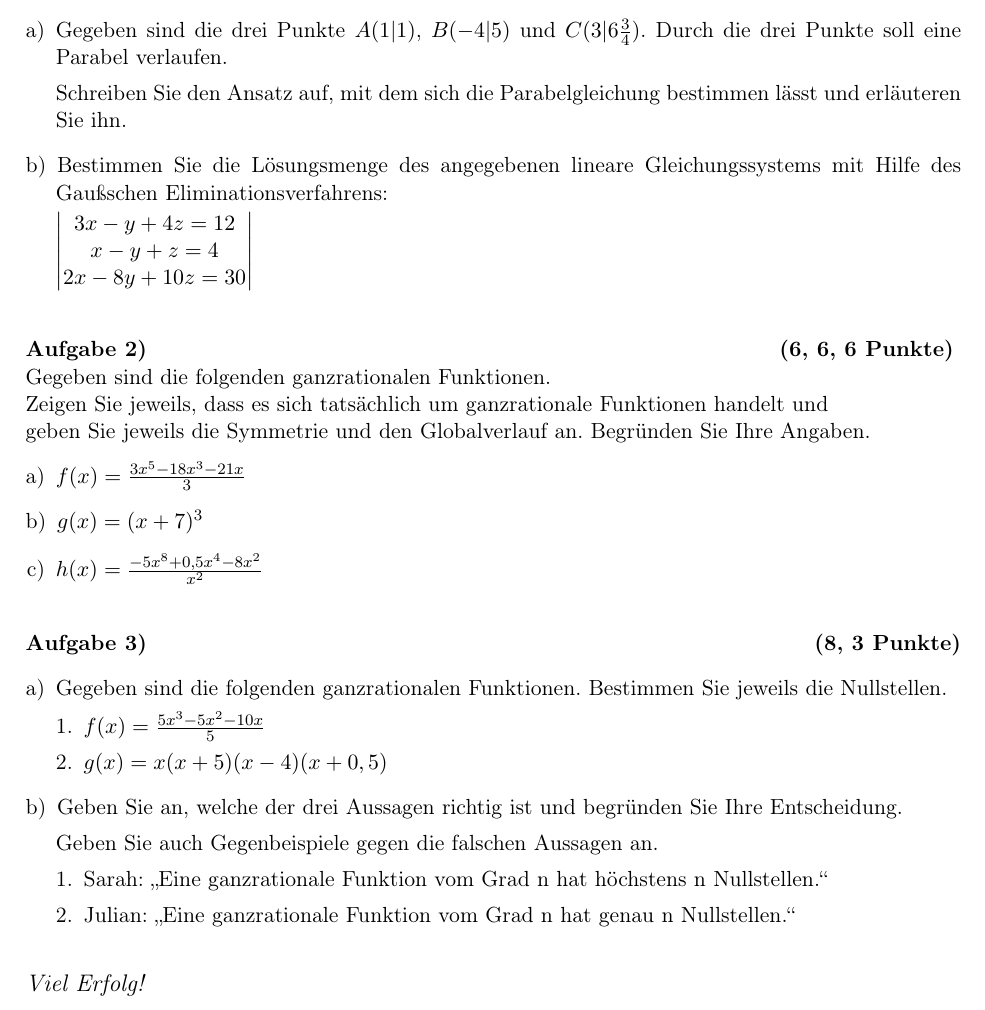
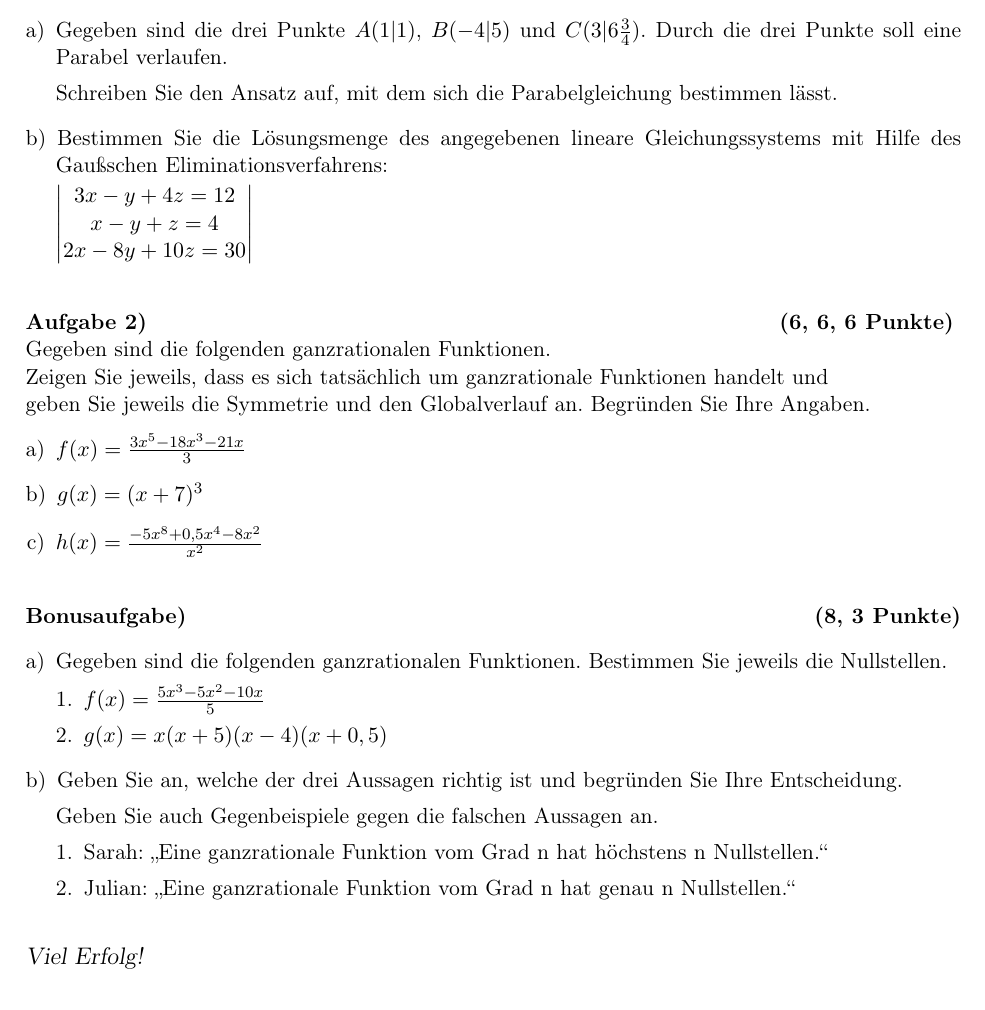
Before and after one commit to jonasstein/klausur-tex, a LaTeX document (klausur.tex): part of the page, cut so that both start at the same text. Compiled offline with pdfLaTeX; an older LaTeX class or package is replaced by its successor.

Commit message:
Automatische Aufgabennummern

```diff
--- a/klausur.tex
+++ b/klausur.tex
@@ -11,17 +11,19 @@
 \usepackage{paralist}
 \usepackage[babel,german=quotes]{csquotes}
 \usepackage{geometry}
-\newcommand{\Aufg}[3]{% Nr. Punkte
-            \vspace{5mm} \textbf{Aufgabe #1  \hfill (#2 Punkte)} }
+
+
 
 \geometry{a4paper, portrait, inner=2.5cm, outer=2cm, top=2.5cm, bottom=2cm}
+
+\newcounter{AufgabenCounter}
+\setcounter{AufgabenCounter}{1}
 
 \newcounter{Gruppenwahl}
 
 % Jeweils eine der folgenden Zeilen auskommentieren:
 \setcounter{Gruppenwahl}{1}  % Gruppe A
 %\setcounter{Gruppenwahl}{2}  % Gruppe B
-
 
 \newcommand{\AB}[2]%
 {%
@@ -39,6 +41,15 @@
 \newcommand{\Gruppe}{Gruppe \Alph{Gruppenwahl}}
 \newcommand{\Seite}{Seite \thepage/\pageref{LastPage}}
 
+
+\newcommand{\AufgabeNr}[2]{% Nr. Punkte
+            \vspace{5mm} \textbf{#1 \hfill (#2 Punkte)} }
+
+\newcommand{\Aufgabe}[1]{%
+\AufgabeNr{Aufgabe \theAufgabenCounter)}{#1}%
+\stepcounter{AufgabenCounter}}
+
+
 \setlength{\parindent}{0pt} % Absatzeinrückung von Links
 
 \begin{document}
@@ -54,20 +65,19 @@
 \cohead{\large{\Thema}}
 
 
-\Aufg{1)}{6, 7}\\
+\Aufgabe{6, 7}
 \begin{enumerate}[a)]
 \item Gegeben sind die drei Punkte $A(1|1)$, $B(-4|5)$ und $C(3|6\frac{3}{4})$. Durch die drei
 Punkte soll eine Parabel verlaufen.
 
-Schreiben Sie den Ansatz auf, mit dem sich die Parabelgleichung bestimmen lässt und erläuteren Sie ihn.
+Schreiben Sie den Ansatz auf, mit dem sich die Parabelgleichung bestimmen lässt.
 \item Bestimmen Sie die Lösungsmenge des angegebenen lineare Gleichungssystems mit Hilfe des
 Gaußschen Eliminationsverfahrens:
 
 $\begin{vmatrix} 3x-y+4z=12 \\ x-y+z=4 \\ 2x-8y+10z=30 \end{vmatrix}$
 \end{enumerate}
 
-\Aufg{2)}{6, 6, 6}\\
-%\Aufg{Eigenschaften ganzrationaler Funktionen bestimmen}{7, 7, 7 Punkte}
+\Aufgabe{6, 6, 6}
 
 Gegeben sind die folgenden ganzrationalen Funktionen.
 
@@ -80,7 +90,7 @@ geben Sie jeweils die Symmetrie und den Globalverlauf an. Begründen Sie Ihre An
  \item $h(x)= \frac{-5x^8+0,5x^4-8x^2}{x^2}$
 \end{enumerate}
 
-\Aufg{3)}{8, 3}\\
+\AufgabeNr{Bonusaufgabe)}{8, 3}
 \begin{enumerate}[a)]
  \item Gegeben sind die folgenden ganzrationalen Funktionen. Bestimmen Sie jeweils die Nullstellen.
   \begin{enumerate}[1.]
@@ -99,7 +109,7 @@ Geben Sie auch Gegenbeispiele gegen die falschen Aussagen an.
 
 
 
-{\bigskip {\large \textit{Viel Erfolg!}}}
+{\bigskip {\large \textsl{Viel Erfolg!}}}
 
 
 \end{document}
```
